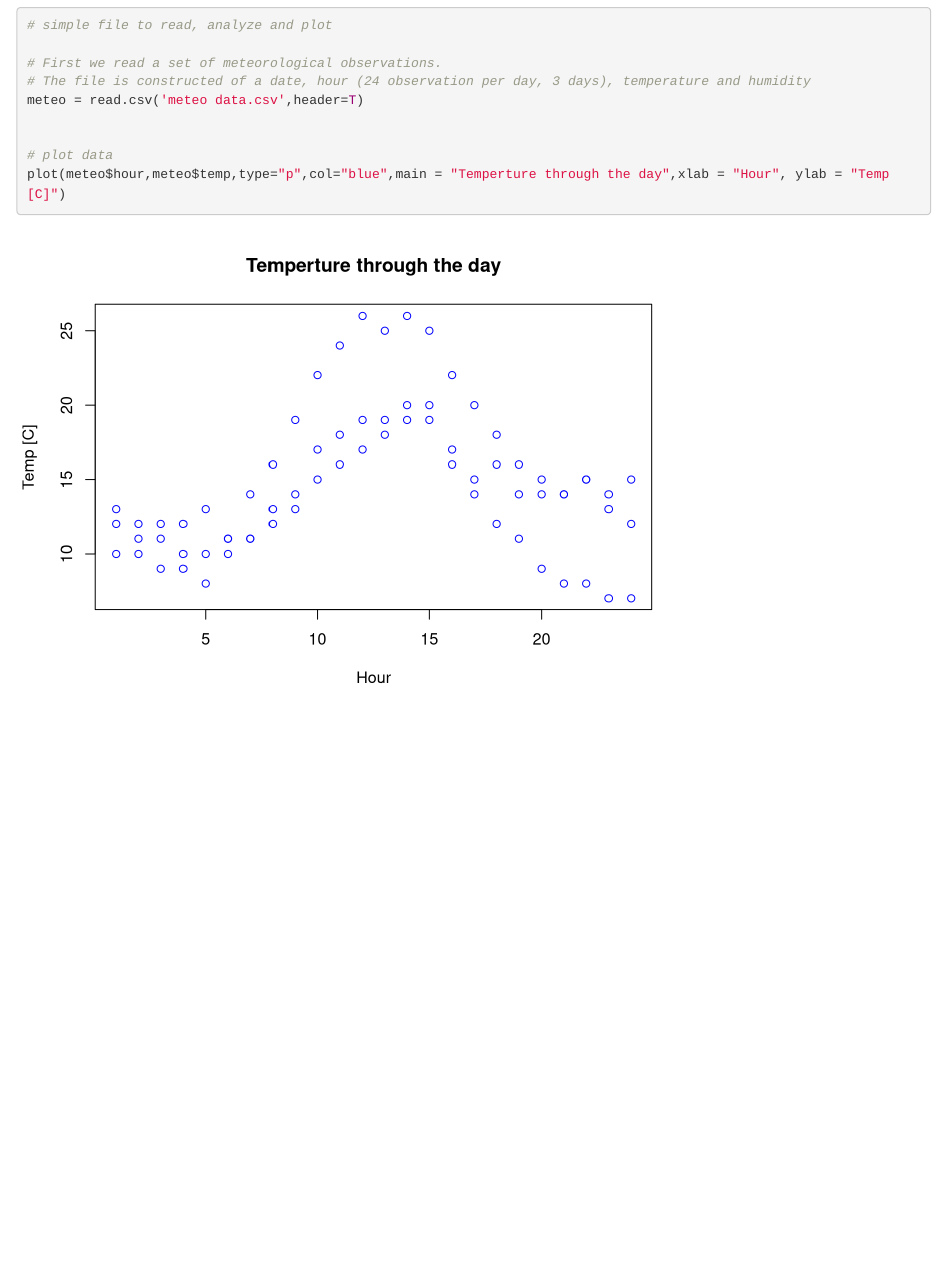
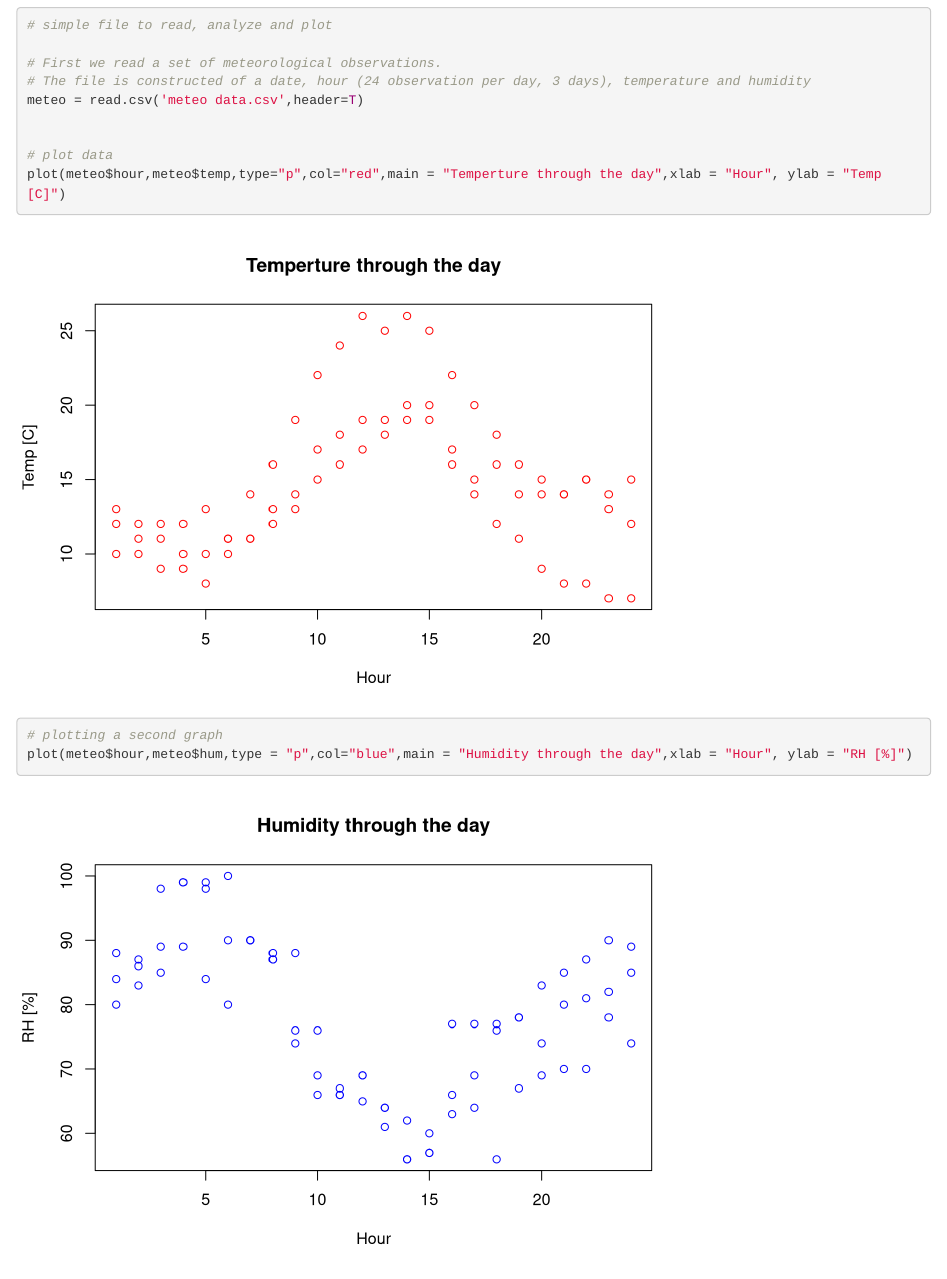
Before and after one commit to MayaBG/68806-Lab-Assignment-1, an R Markdown document (FirstAssignment.rmd): the page in a window 1100 px wide, from 210 px down. Rendered offline with R 4.5, knitr and Pandoc, with nearby package versions.

Commit message:
Added the second graph and the changed colors to the Rmarkdown file

````diff
--- a/FirstAssignment.rmd
+++ b/FirstAssignment.rmd
@@ -26,6 +26,9 @@ meteo = read.csv('meteo data.csv',header=T)
 
 
 # plot data
-plot(meteo$hour,meteo$temp,type="p",col="blue",main = "Temperture through the day",xlab = "Hour", ylab = "Temp [C]")
+plot(meteo$hour,meteo$temp,type="p",col="red",main = "Temperture through the day",xlab = "Hour", ylab = "Temp [C]")
+
+# plotting a second graph
+plot(meteo$hour,meteo$hum,type = "p",col="blue",main = "Humidity through the day",xlab = "Hour", ylab = "RH [%]")
 
 ```
````
